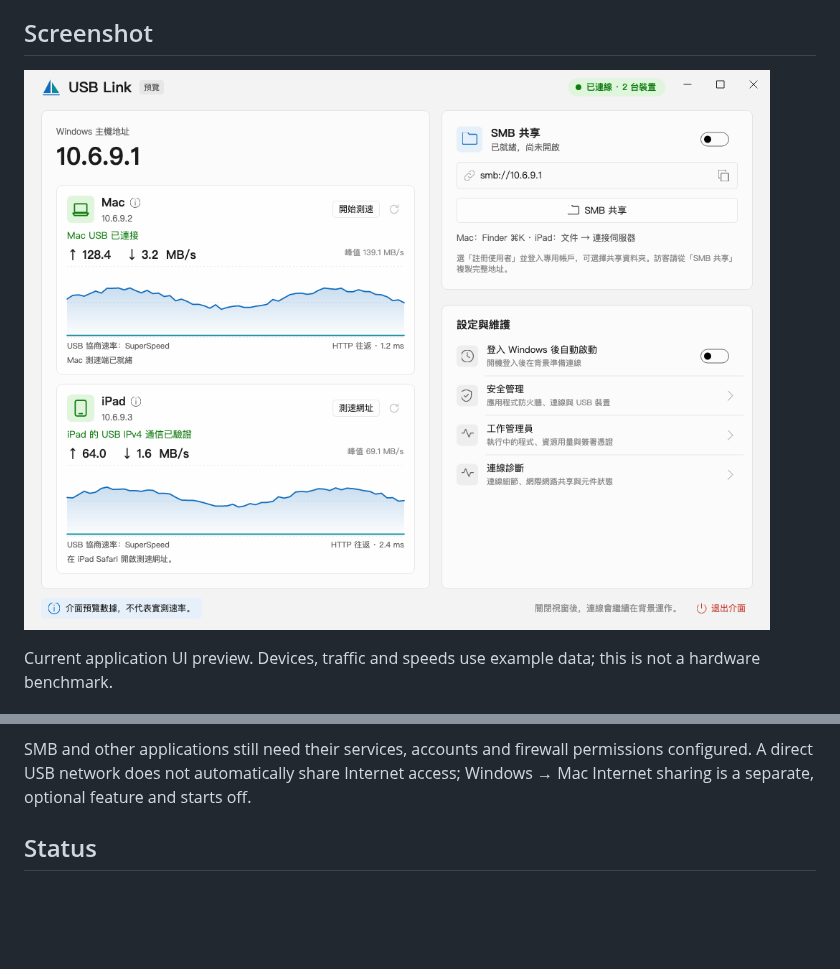
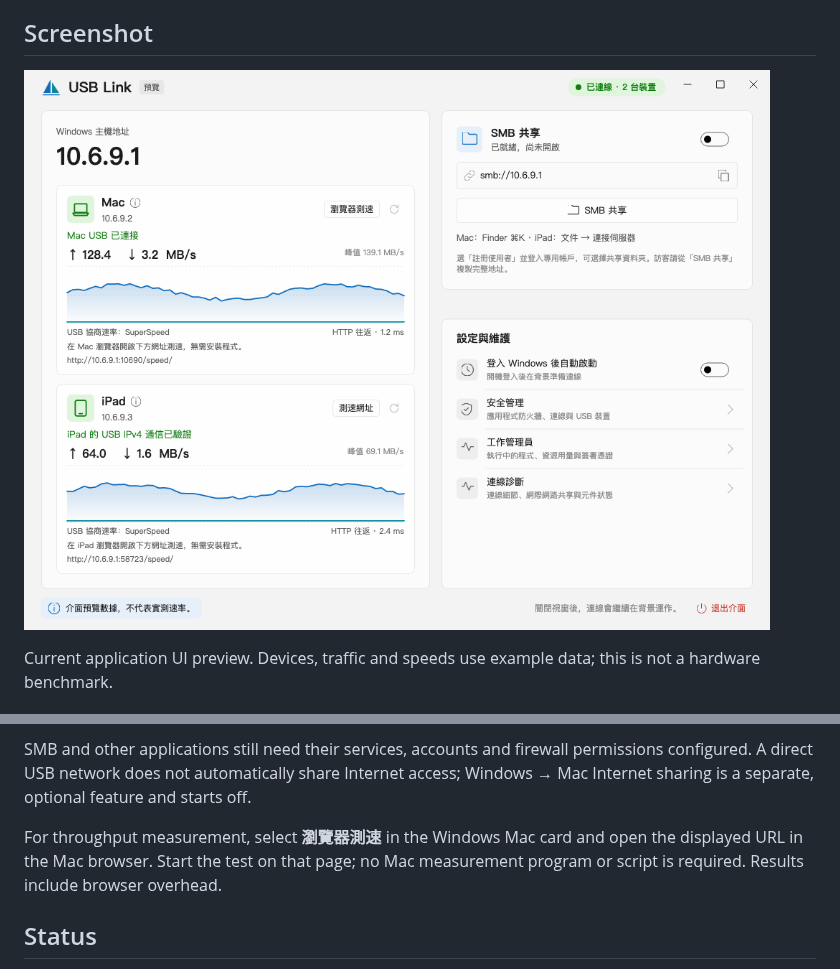
Before and after one commit to 07ZVI/usb-link, a Markdown page: README.md, 2 parts joined by grey strips. Rendered like a GitHub page; pictures changed too: docs/images/dashboard.png; blank space fills up the shorter version.

```diff
--- a/README.md
+++ b/README.md
@@ -44,6 +44,8 @@ The [component preparation guide](docs/DEPENDENCIES.md) provides direct official
 
 SMB and other applications still need their services, accounts and firewall permissions configured. A direct USB network does not automatically share Internet access; Windows → Mac Internet sharing is a separate, optional feature and starts off.
 
+For throughput measurement, select **瀏覽器測速** in the Windows Mac card and open the displayed URL in the Mac browser. Start the test on that page; no Mac measurement program or script is required. Results include browser overhead.
+
 ## Status
 
 See [VERSION](VERSION). This is a preview: **Windows/Mac/iPad hardware acceptance is still pending**. Successful builds and automated tests do not establish support for every device. See [validation](docs/VALIDATION.md).
```
Also changed, not shown: README.zh-CN.md (+2 -0 lines), docs/BROWSER-SPEED-TEST.md (added, +9 -0 lines), docs/VALIDATION.md (+27 -1 lines), 14 other files.
